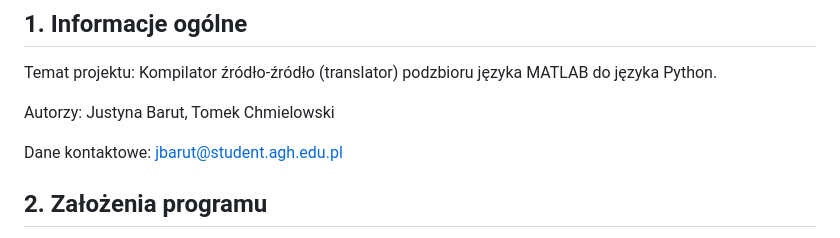
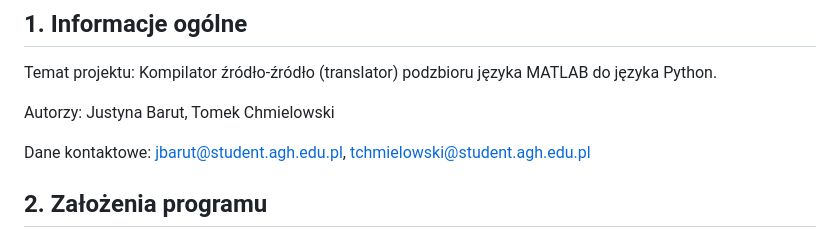
Before and after one commit to j-barut/Translator-MATLAB-do-Pythona, a Markdown page: README.md, the part around the change. Drawn GitHub-style.

```diff
--- a/README.md
+++ b/README.md
@@ -5,7 +5,7 @@ Temat projektu: Kompilator źródło-źródło (translator) podzbioru języka MA
 
 Autorzy: Justyna Barut, Tomek Chmielowski
 
-Dane kontaktowe: jbarut@student.agh.edu.pl
+Dane kontaktowe: jbarut@student.agh.edu.pl, tchmielowski@student.agh.edu.pl
 
 ## 2. Założenia programu
 Narzędzie to kompilator źródło-źródło, który analizuje podzbiór języka MATLAB (skupiający się na obliczeniach numerycznych i operacjach macierzowych), a następnie tłumaczy go na odpowiednie struktury i wywołania w języku Python.
```
